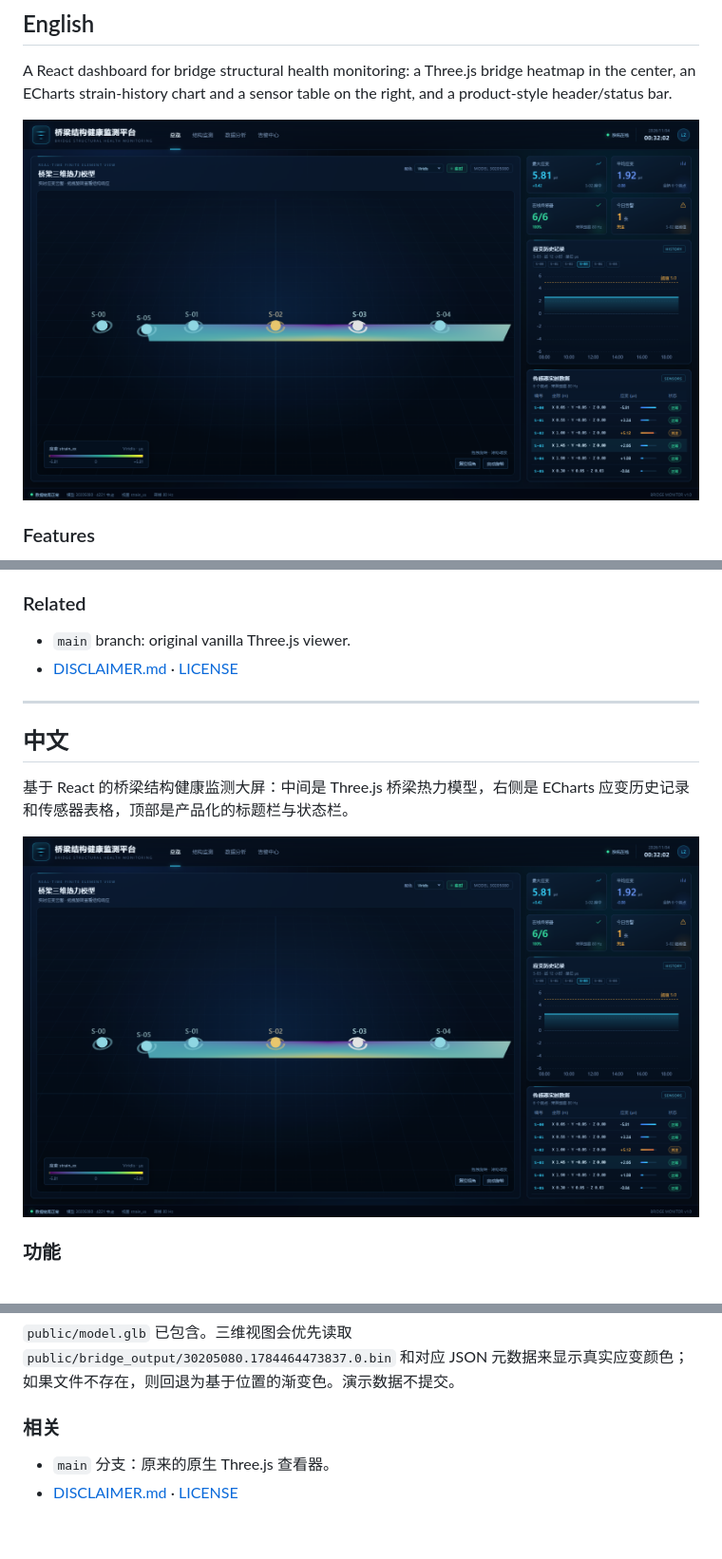
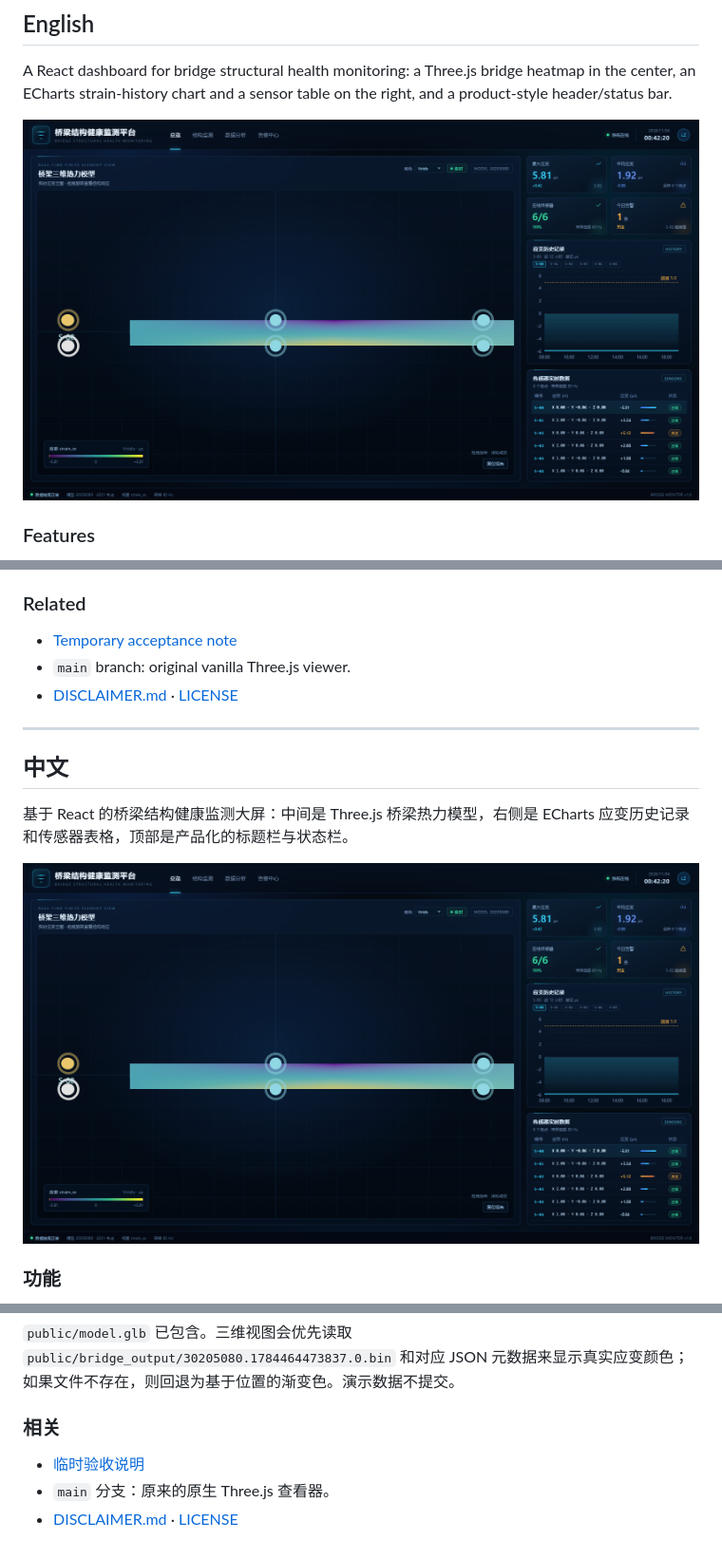
Before and after one commit to Lin-Ziyue/bridge-visualization, a Markdown page: README.md, 3 parts joined by grey strips. Shown at 95% size. Drawn GitHub-style; pictures changed too: docs/dashboard.png.

Commit message:
docs: add temporary acceptance note

```diff
--- a/README.md
+++ b/README.md
@@ -60,6 +60,7 @@ docs/dashboard.png         preview image
 
 ### Related
 
+- [Temporary acceptance note](ACCEPTANCE.md)
 - `main` branch: original vanilla Three.js viewer.
 - [DISCLAIMER.md](DISCLAIMER.md) · [LICENSE](LICENSE)
 
@@ -121,5 +122,6 @@ docs/dashboard.png         预览图
 
 ### 相关
 
+- [临时验收说明](ACCEPTANCE.md)
 - `main` 分支：原来的原生 Three.js 查看器。
 - [DISCLAIMER.md](DISCLAIMER.md) · [LICENSE](LICENSE)
```
Also changed, not shown: ACCEPTANCE.md (added, +41 -0 lines).
